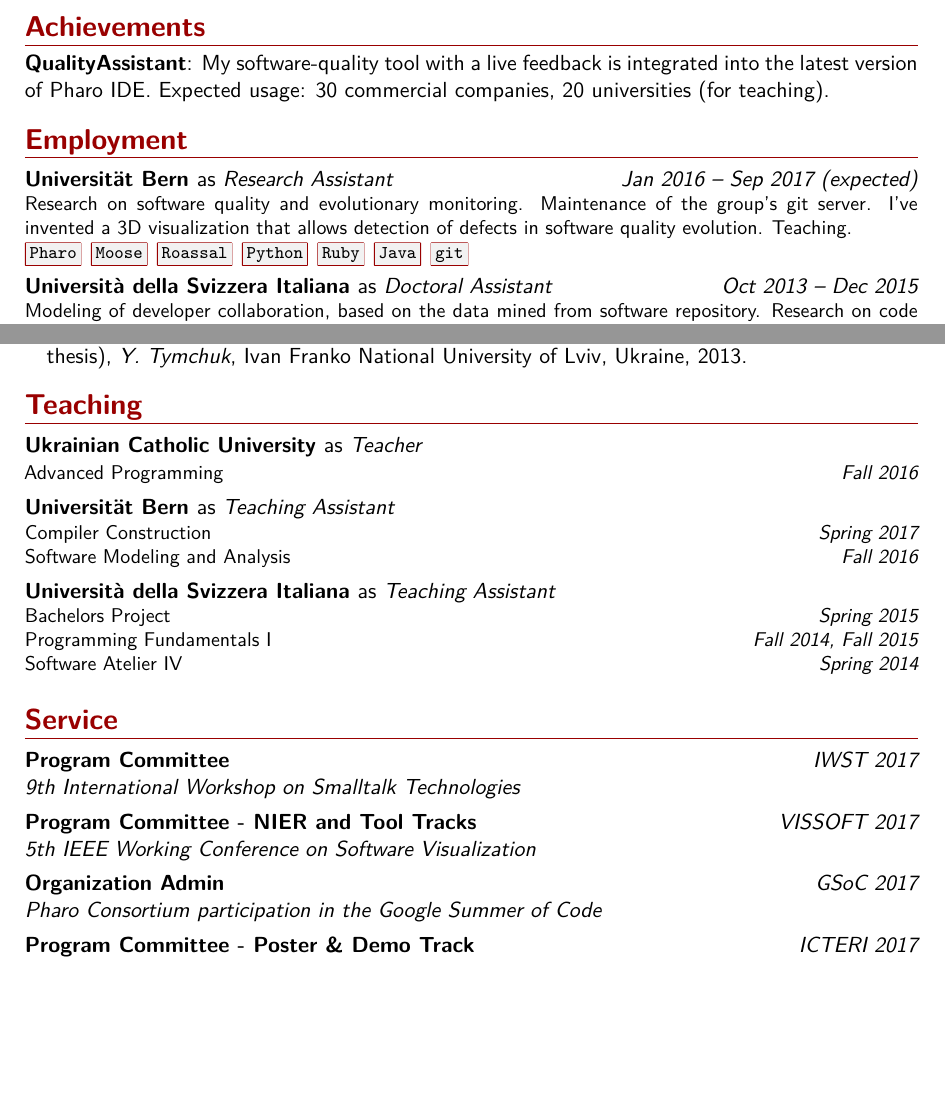
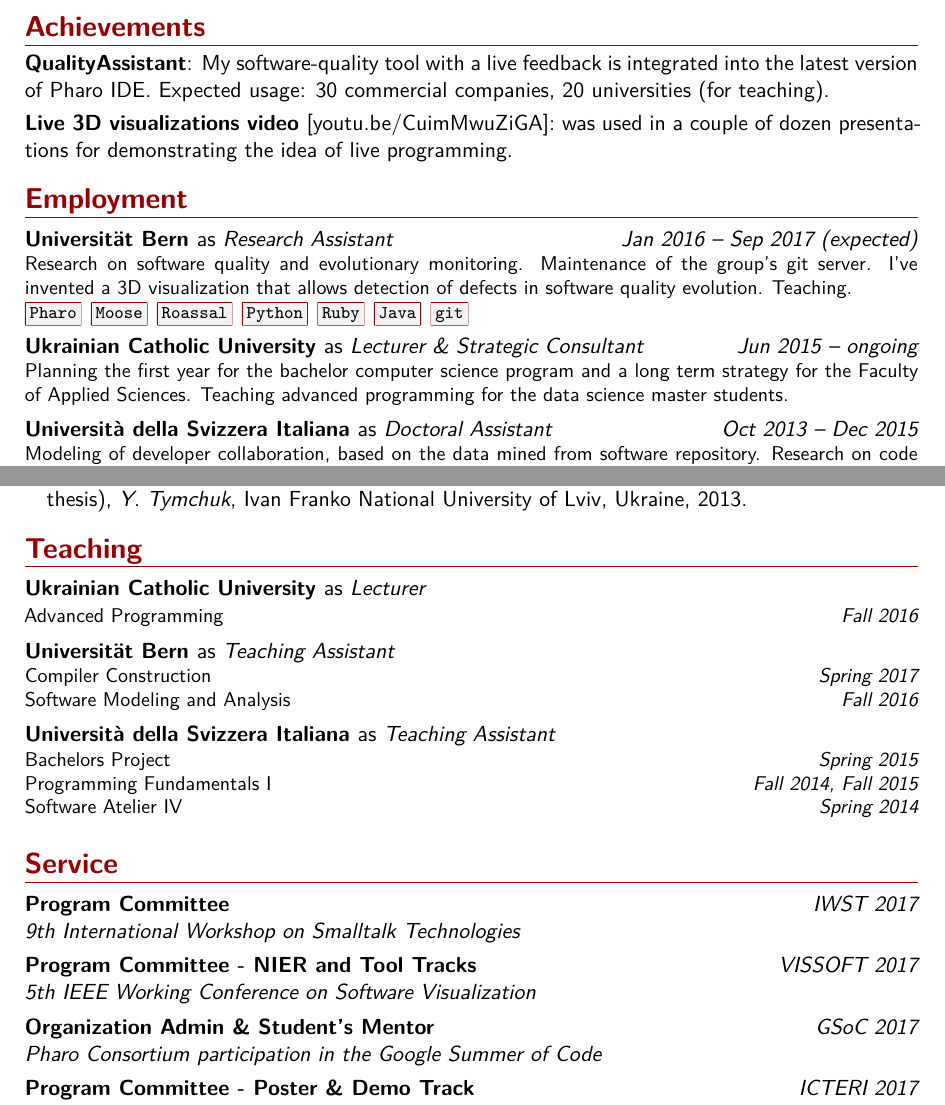
Before and after one commit to Uko/cv, a LaTeX CV (cv.tex): two parts of pages 1 and 3 of 4, joined at a grey line, cut so that both start at the same text, the shorter picture padded with empty space. Compiled offline with XeLaTeX.

Commit message:
Added video to achievements and UCU to employment

```diff
--- a/cv.tex
+++ b/cv.tex
@@ -150,12 +150,15 @@ Currently, my primary focus is software maintenance and evolution. I develop too
 \section{Achievements}
 
 \cvitem{\href{https://github.com/Uko/QualityAssistant}{QualityAssistant}}{My software-quality tool with a live feedback is integrated into the latest version of \href{http://pharo.org}{Pharo IDE}. Expected usage: 30 commercial companies, 20 universities (for teaching).}
+\cvitem{Live 3D visualizations video \textnormal{\href{https://youtu.be/CuimMwuZiGA}{[youtu.be/CuimMwuZiGA]}}}{was used in a couple of dozen presentations for demonstrating the idea of live programming.}
 %\cvitem{StackOverflow}{reputation}
 
 
 \section{Employment}
 \jobentry{Jan 2016 -- Sep 2017 (expected)}{Research Assistant}{\href{http://www.unibe.ch}{Universit{\"a}t Bern}}{
 Research on software quality and evolutionary monitoring. Maintenance of the group's git server. I've invented a 3D visualization that allows detection of defects in software quality evolution. Teaching.}{\tpharo \tmoose \troassal \tech{Python} \tech{Ruby} \tech{Java} \tech{git}}
+\jobentry{Jun 2015 -- ongoing}{Lecturer \& Strategic Consultant}{\href{http://ucu.edu.ua/eng/}{Ukrainian Catholic University}}{
+Planning the first year for the bachelor computer science program and a long term strategy for the Faculty of Applied Sciences. Teaching advanced programming for the data science master students.}{}
 \jobentry{Oct 2013 -- Dec 2015}{Doctoral Assistant}{\href{http://www.usi.ch}{Universit\`a della Svizzera Italiana}}{
 Modeling of developer collaboration, based on the data mined from software repository.
 Research on code quality and code review, development of \href{http://vidi.inf.usi.ch}{ViDI} code review tool and \href{https://github.com/Uko/QualityAssistant}{QualityAssistant} static analyzer. Teaching.}{\tpharo \tmoose \troassal \tech{Gephi} \tech{Python} \tech{Racket} \tech{MongoDB}}
@@ -209,7 +212,7 @@ Development of a Java3D applet for ventilation system configuration with a backe
 
 \section{Teaching}
 
-\teachentry{}{Teacher}{Ukrainian Catholic University}{
+\teachentry{}{Lecturer}{Ukrainian Catholic University}{
 Advanced Programming\hfill {\itshape Fall 2016}}
 
 \teachentry{}{Teaching Assistant}{Universit{\"a}t Bern}{
@@ -225,7 +228,7 @@ Software Atelier IV\hfill {\itshape Spring 2014}}
 \section{Service}
 \cventry{IWST 2017}{9th International Workshop on Smalltalk Technologies}{Program Committee}{}{}{}
 \cventry{VISSOFT 2017}{5th IEEE Working Conference on Software Visualization}{Program Committee - NIER and Tool Tracks}{}{}{}
-\cventry{GSoC 2017}{Pharo Consortium participation in the Google Summer of Code}{Organization Admin}{}{}{}
+\cventry{GSoC 2017}{Pharo Consortium participation in the Google Summer of Code}{Organization Admin \& Student's Mentor}{}{}{}
 \cventry{ICTERI 2017}{13th Int. Conference on ICT in Education, Research and Industrial Applications}{Program Committee - Poster \& Demo Track}{}{}{}
 \cventry{VISSOFT 2016}{4th IEEE Working Conference on Software Visualization}{Program Committee - NIER and Tool Tracks}{}{}{}
 \cventry{VISSOFT 2015}{3rd IEEE Working Conference on Software Visualization}{Artifact Evaluation Committee}{}{}{}
```
